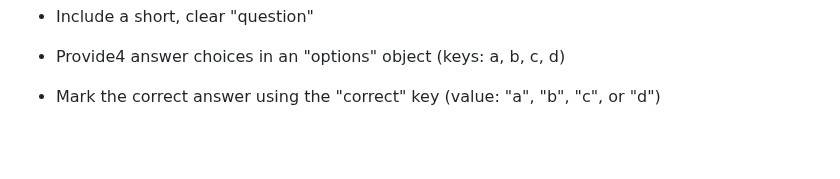
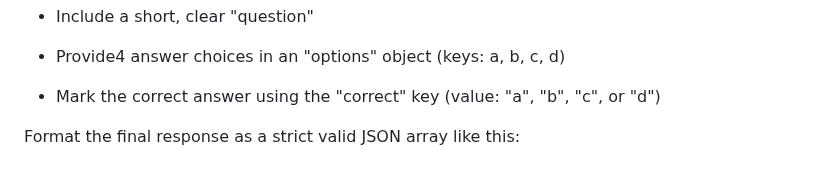
Before and after one commit to GHADY-MATTA/Tutoron-GPT, a Markdown page: README.md, the part around the change. GitHub-like rendering; blank space fills up the shorter version.

Commit message:
response

```diff
--- a/README.md
+++ b/README.md
@@ -173,3 +173,5 @@ Generate at least 10 questions maximum(generate more question if the transcript
 - Include a short, clear "question"
 - Provide4 answer choices in an "options" object (keys: a, b, c, d)
 - Mark the correct answer using the "correct" key (value: "a", "b", "c", or "d")
+
+Format the final response as a strict valid JSON array like this:
```
